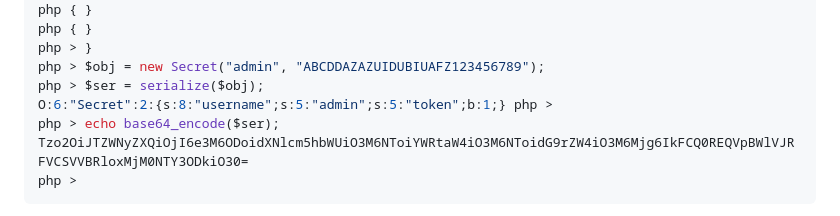
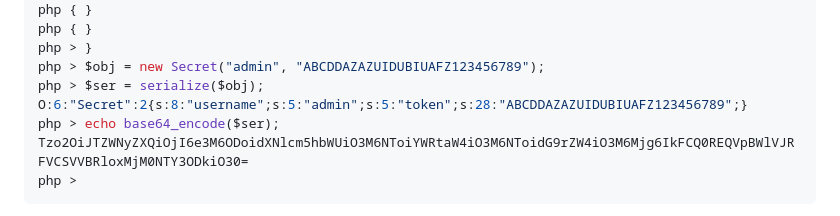
Before and after one commit to NDLx0/Writeups-Web-Quals-25---Securinets-ISI, a Markdown page: README.md, the part around the change. GitHub-like rendering.

```diff
--- a/README.md
+++ b/README.md
@@ -337,7 +337,7 @@ php { }
 php > }
 php > $obj = new Secret("admin", "ABCDDAZAZUIDUBIUAFZ123456789");
 php > $ser = serialize($obj);
-O:6:"Secret":2:{s:8:"username";s:5:"admin";s:5:"token";b:1;} php >
+O:6:"Secret":2{s:8:"username";s:5:"admin";s:5:"token";s:28:"ABCDDAZAZUIDUBIUAFZ123456789";}
 php > echo base64_encode($ser);
 Tzo2OiJTZWNyZXQiOjI6e3M6ODoidXNlcm5hbWUiO3M6NToiYWRtaW4iO3M6NToidG9rZW4iO3M6Mjg6IkFCQ0REQVpBWlVJRFVCSVVBRloxMjM0NTY3ODkiO30=
 php >
```
